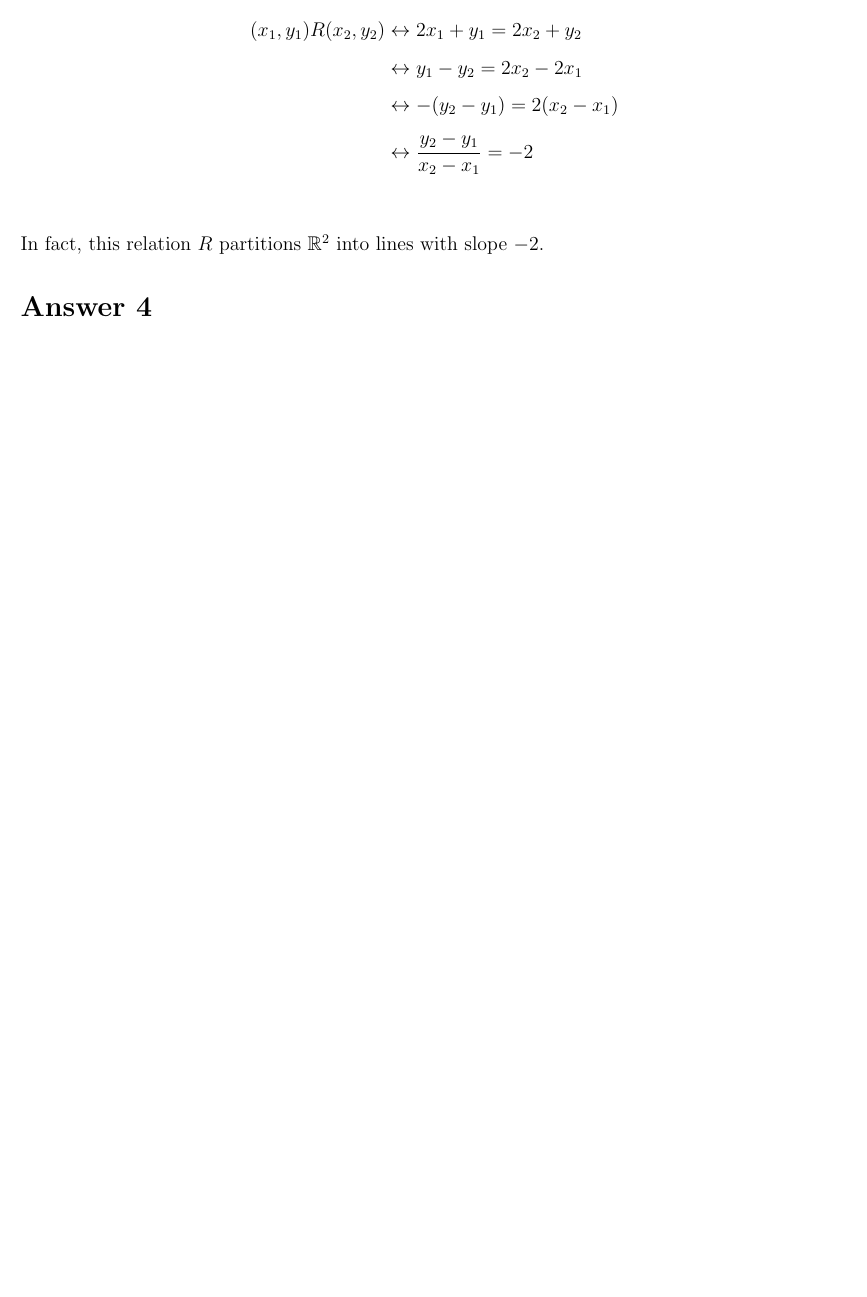
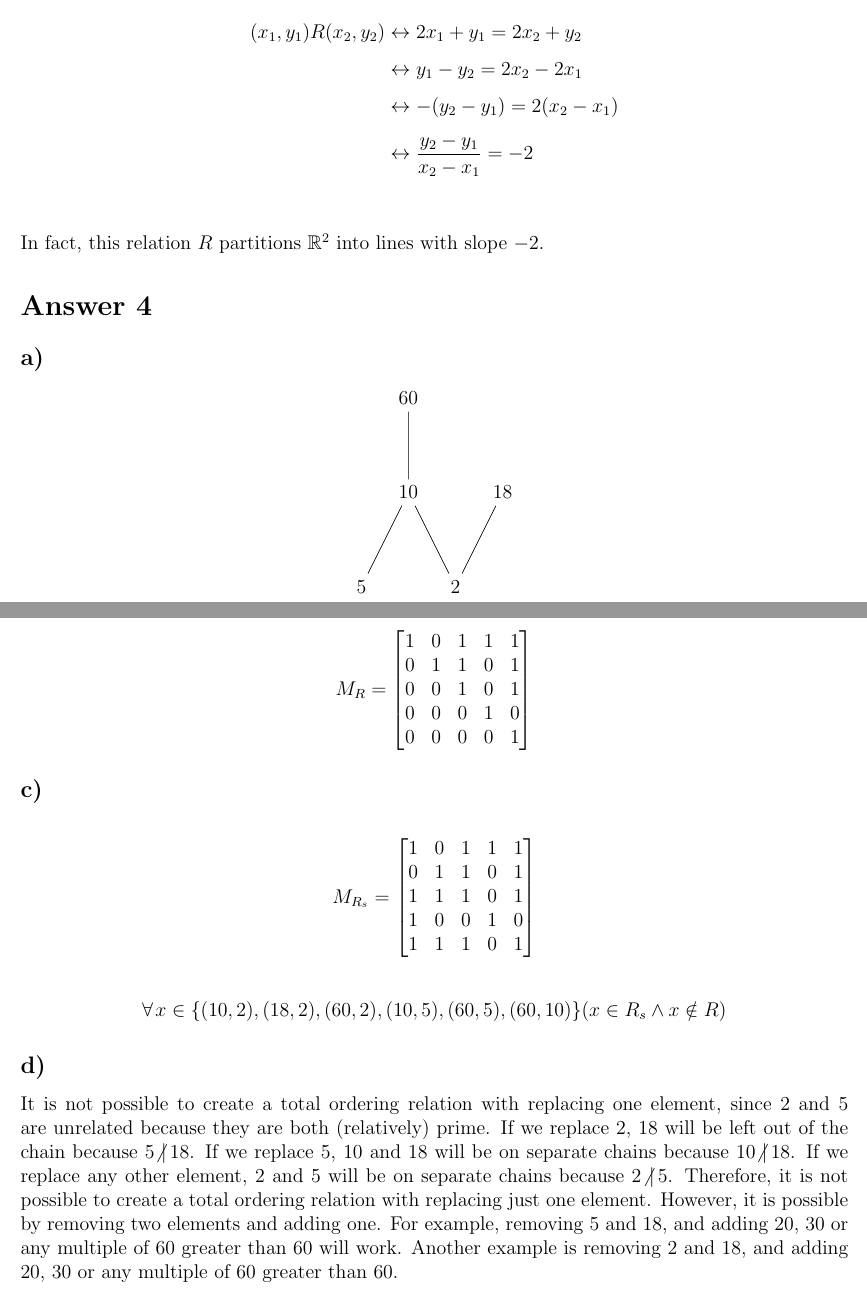
Before and after one commit to muratbolu/CENG223, a LaTeX document (THE4/the4.tex): part of page 6 of 6 before the commit and two parts of pages 6 and 7 of 7 after it, the two joined at a grey line, cut so that both start at the same text, the shorter picture padded with empty space. Compiled offline with pdfLaTeX.

Commit message:
Finish Answer 4

```diff
--- a/THE4/the4.tex
+++ b/THE4/the4.tex
@@ -14,6 +14,9 @@
 
 \usepackage{braket}
 \usepackage{amssymb}
+\usepackage{tikz}
+\newcommand{\+}{\mkern2mu}
+\newcommand{\ndiv}{\hspace{-4pt}\not|\hspace{2pt}}
 
 \begin{document}
 
@@ -196,5 +199,54 @@ In fact, this relation $R$ partitions $\mathbb{R}^2$ into lines with slope $-2$.
 
 \section*{Answer 4}
 
+\subsection*{a) }
+\begin{center}
+\begin{tikzpicture}
+    \node (2) at (1,-2) {$2$};
+    \node (5) at (-1, -2) {$5$};
+    \node (10) at (0, 0) {$10$};
+    \node (18) at (2, -0) {$18$};
+    \node (60) at (0, 2) {$60$};
+    \draw (18) -- (2) -- (10) -- (60);
+    \draw (5) -- (10);
+\end{tikzpicture}
+\end{center}
+
+\subsection*{b) }
+\begin{gather*}
+M_R =
+\begin{bmatrix}
+1 & 0 & 1 & 1 & 1 \\
+0 & 1 & 1 & 0 & 1 \\
+0 & 0 & 1 & 0 & 1 \\
+0 & 0 & 0 & 1 & 0 \\
+0 & 0 & 0 & 0 & 1 \\
+\end{bmatrix}
+\end{gather*}
+
+\subsection*{c) }
+\begin{gather*}
+M_{R_s} =
+\begin{bmatrix}
+1 & 0 & 1 & 1 & 1 \\
+0 & 1 & 1 & 0 & 1 \\
+1 & 1 & 1 & 0 & 1 \\
+1 & 0 & 0 & 1 & 0 \\
+1 & 1 & 1 & 0 & 1 \\
+\end{bmatrix}
+\end{gather*}
+\begin{gather*}
+\forall \+ x \in \{(10, 2), (18, 2), (60, 2), (10, 5), (60, 5), (60, 10)\} (x \in R_s \land x \notin R)
+\end{gather*}
+
+\subsection*{d) }
+It is not possible to create a total ordering relation with replacing one element, since $2$ and $5$ are unrelated because they are both (relatively) prime.
+If we replace $2$, $18$ will be left out of the chain because $5 \ndiv 18$.
+If we replace $5$, $10$ and $18$ will be on separate chains because $10 \ndiv 18$.
+If we replace any other element, $2$ and $5$ will be on separate chains because $2 \ndiv 5$.
+Therefore, it is not possible to create a total ordering relation with replacing just one element.
+However, it is possible by removing two elements and adding one.
+For example, removing $5$ and $18$, and adding $20$, $30$ or any multiple of $60$ greater than $60$ will work.
+Another example is removing $2$ and $18$, and adding $20$, $30$ or any multiple of $60$ greater than $60$.
 
 \end{document}
```
Also changed, not shown: THE4/the4.pdf.
